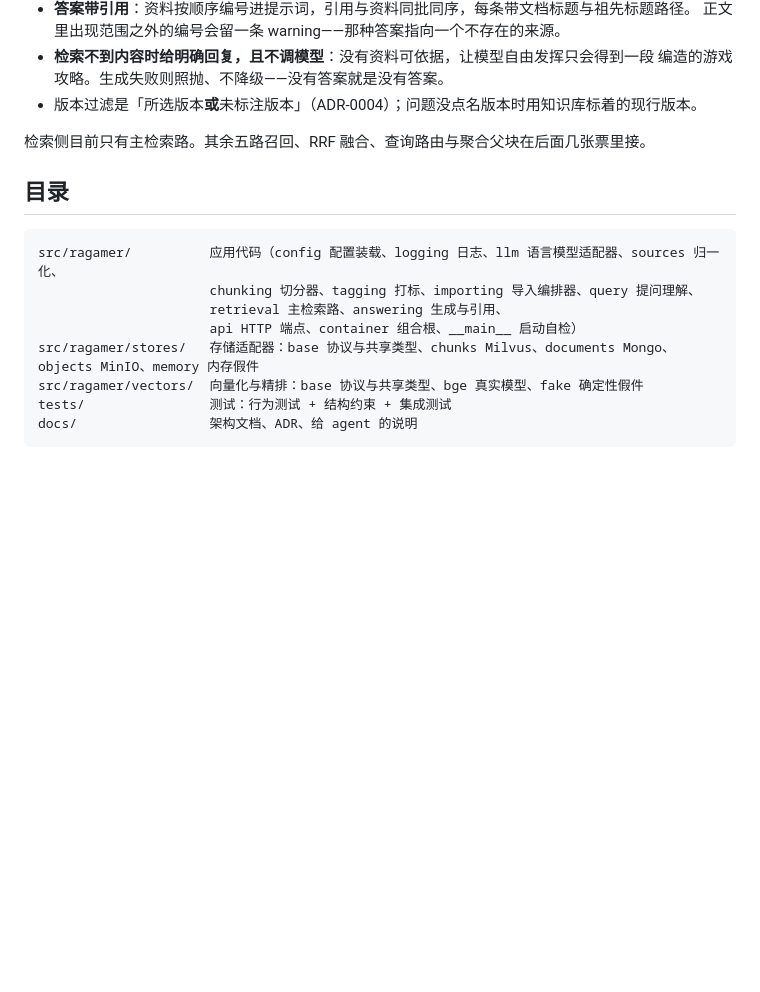
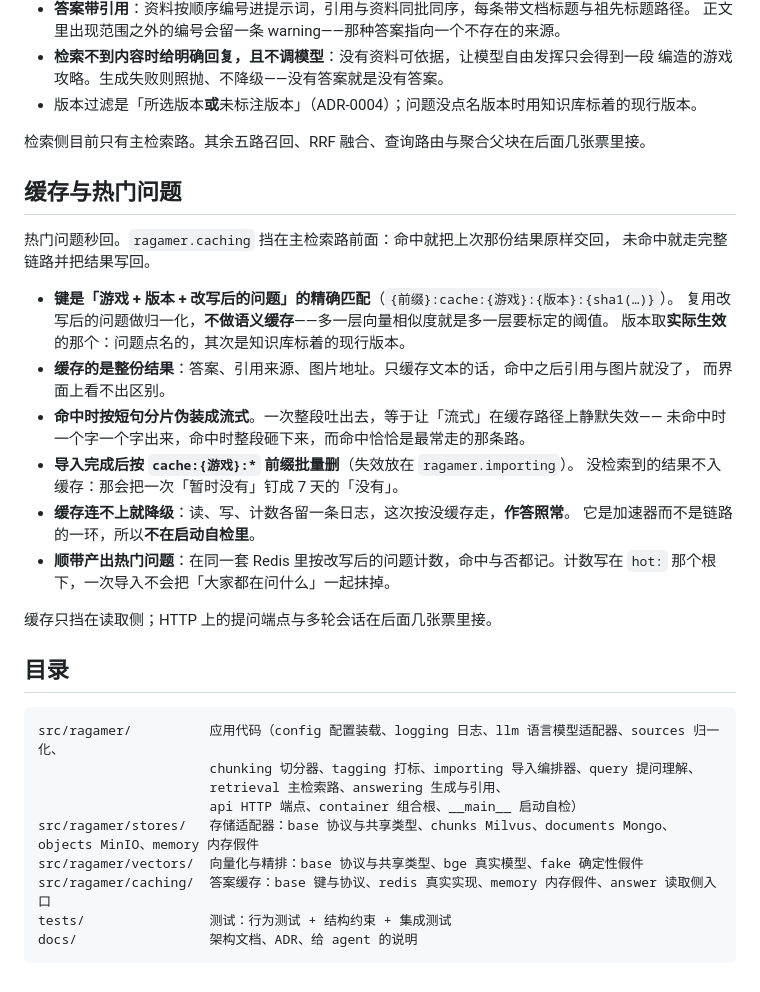
Before and after one commit to bigbadapai-bit/RAGamer, a Markdown page: README.md, the part around the change. Rendered like a GitHub page; blank space fills up the shorter version.

Commit message:
docs: 补上缓存与热门问题的模块说明
- README 增加一节与目录里的 caching 一行
- 架构文档 §4 补上键前缀、热门问题的键、不入缓存的那一类与降级口径
- CONTEXT.md 收录「答案缓存」与「热门问题」两个词

````diff
--- a/README.md
+++ b/README.md
@@ -120,6 +120,27 @@ uv run pytest -m integration     # 跑真模型的集成测试（首次会下载
 
 检索侧目前只有主检索路。其余五路召回、RRF 融合、查询路由与聚合父块在后面几张票里接。
 
+## 缓存与热门问题
+
+热门问题秒回。`ragamer.caching` 挡在主检索路前面：命中就把上次那份结果原样交回，
+未命中就走完整链路并把结果写回。
+
+- **键是「游戏 + 版本 + 改写后的问题」的精确匹配**（`{前缀}:cache:{游戏}:{版本}:{sha1(…)}`）。
+  复用改写后的问题做归一化，**不做语义缓存**——多一层向量相似度就是多一层要标定的阈值。
+  版本取**实际生效**的那个：问题点名的，其次是知识库标着的现行版本。
+- **缓存的是整份结果**：答案、引用来源、图片地址。只缓存文本的话，命中之后引用与图片就没了，
+  而界面上看不出区别。
+- **命中时按短句分片伪装成流式**。一次整段吐出去，等于让「流式」在缓存路径上静默失效——
+  未命中时一个字一个字出来，命中时整段砸下来，而命中恰恰是最常走的那条路。
+- **导入完成后按 `cache:{游戏}:*` 前缀批量删**（失效放在 `ragamer.importing`）。
+  没检索到的结果不入缓存：那会把一次「暂时没有」钉成 7 天的「没有」。
+- **缓存连不上就降级**：读、写、计数各留一条日志，这次按没缓存走，**作答照常**。
+  它是加速器而不是链路的一环，所以**不在启动自检里**。
+- **顺带产出热门问题**：在同一套 Redis 里按改写后的问题计数，命中与否都记。计数写在 `hot:`
+  那个根下，一次导入不会把「大家都在问什么」一起抹掉。
+
+缓存只挡在读取侧；HTTP 上的提问端点与多轮会话在后面几张票里接。
+
 ## 目录
 
 ```
@@ -129,6 +150,7 @@ src/ragamer/          应用代码（config 配置装载、logging 日志、llm
                       api HTTP 端点、container 组合根、__main__ 启动自检）
 src/ragamer/stores/   存储适配器：base 协议与共享类型、chunks Milvus、documents Mongo、objects MinIO、memory 内存假件
 src/ragamer/vectors/  向量化与精排：base 协议与共享类型、bge 真实模型、fake 确定性假件
+src/ragamer/caching/  答案缓存：base 键与协议、redis 真实实现、memory 内存假件、answer 读取侧入口
 tests/                测试：行为测试 + 结构约束 + 集成测试
 docs/                 架构文档、ADR、给 agent 的说明
 ```
````
